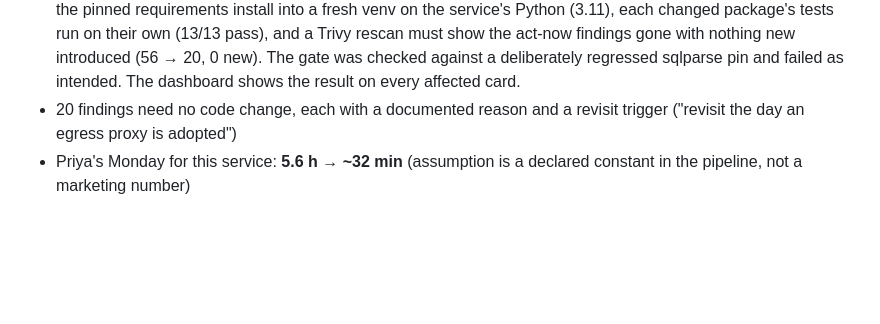
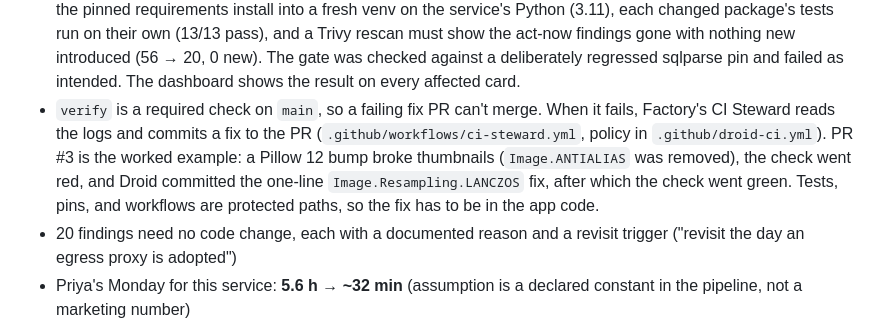
Before and after one commit to jmorgan415/vuln-triage-copilot, a Markdown page: README.md, the part around the change. Rendered like a GitHub page; blank space fills up the shorter version.

Commit message:
docs: demo beat for the broken-fix PR and CI Steward repair
Co-authored-by: factory-droid[bot] <138933559+factory-droid[bot]@users.noreply.github.com>

```diff
--- a/README.md
+++ b/README.md
@@ -90,6 +90,14 @@ Headline numbers (all computed by the pipeline, not hand-waved):
   act-now findings gone with nothing new introduced (56 → 20, 0 new). The
   gate was checked against a deliberately regressed sqlparse pin and failed
   as intended. The dashboard shows the result on every affected card.
+- `verify` is a required check on `main`, so a failing fix PR can't merge.
+  When it fails, Factory's CI Steward reads the logs and commits a fix to
+  the PR (`.github/workflows/ci-steward.yml`, policy in
+  `.github/droid-ci.yml`). PR #3 is the worked example: a Pillow 12 bump
+  broke thumbnails (`Image.ANTIALIAS` was removed), the check went red,
+  and Droid committed the one-line `Image.Resampling.LANCZOS` fix, after
+  which the check went green. Tests, pins, and workflows are protected
+  paths, so the fix has to be in the app code.
 - 20 findings need no code change, each with a documented reason and
   a revisit trigger ("revisit the day an egress proxy is adopted")
 - Priya's Monday for this service: **5.6 h → ~32 min** (assumption is a
```
Also changed, not shown: DEMO.md (+46 -4 lines).
